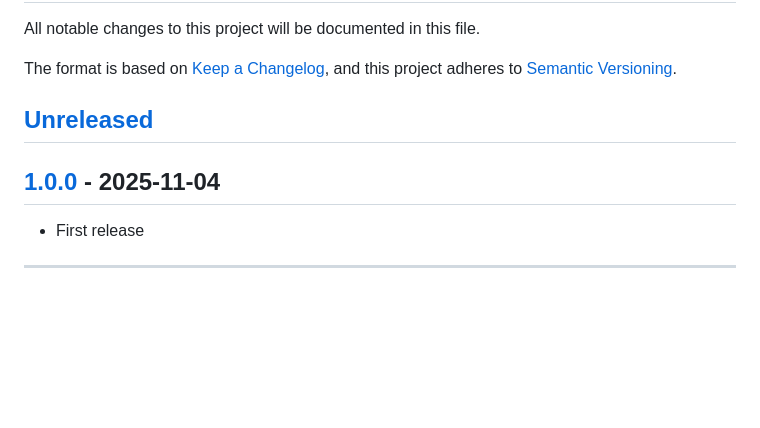
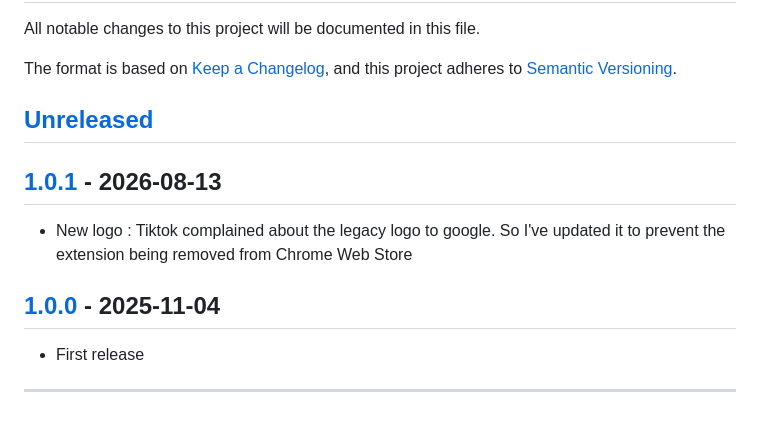
Before and after one commit to YouG-o/Play-TikTok-Background, a Markdown page: CHANGELOG.md, the part around one of its changes. Drawn GitHub-style; blank space fills up the shorter version.

Commit message:
v1.0.1 : new logo (removed tiktok logo as they asked)

```diff
--- a/CHANGELOG.md
+++ b/CHANGELOG.md
@@ -7,6 +7,10 @@ and this project adheres to [Semantic Versioning](https://semver.org/spec/v2.0.0
 
 ## [Unreleased]
 
+## [1.0.1] - 2026-08-13
+
+- New logo : Tiktok complained about the legacy logo to google. So I've updated it to prevent the extension being removed from Chrome Web Store
+
 ## [1.0.0] - 2025-11-04
 
 - First release
```
Also changed, not shown: other parts of CHANGELOG.md (+2 -1 lines), README.md (+11 -2 lines), assets/icons/icon.png, assets/icons/icon_48.png, assets/icons/icon_96.png, assets/images/icon.png, 2 other files.
